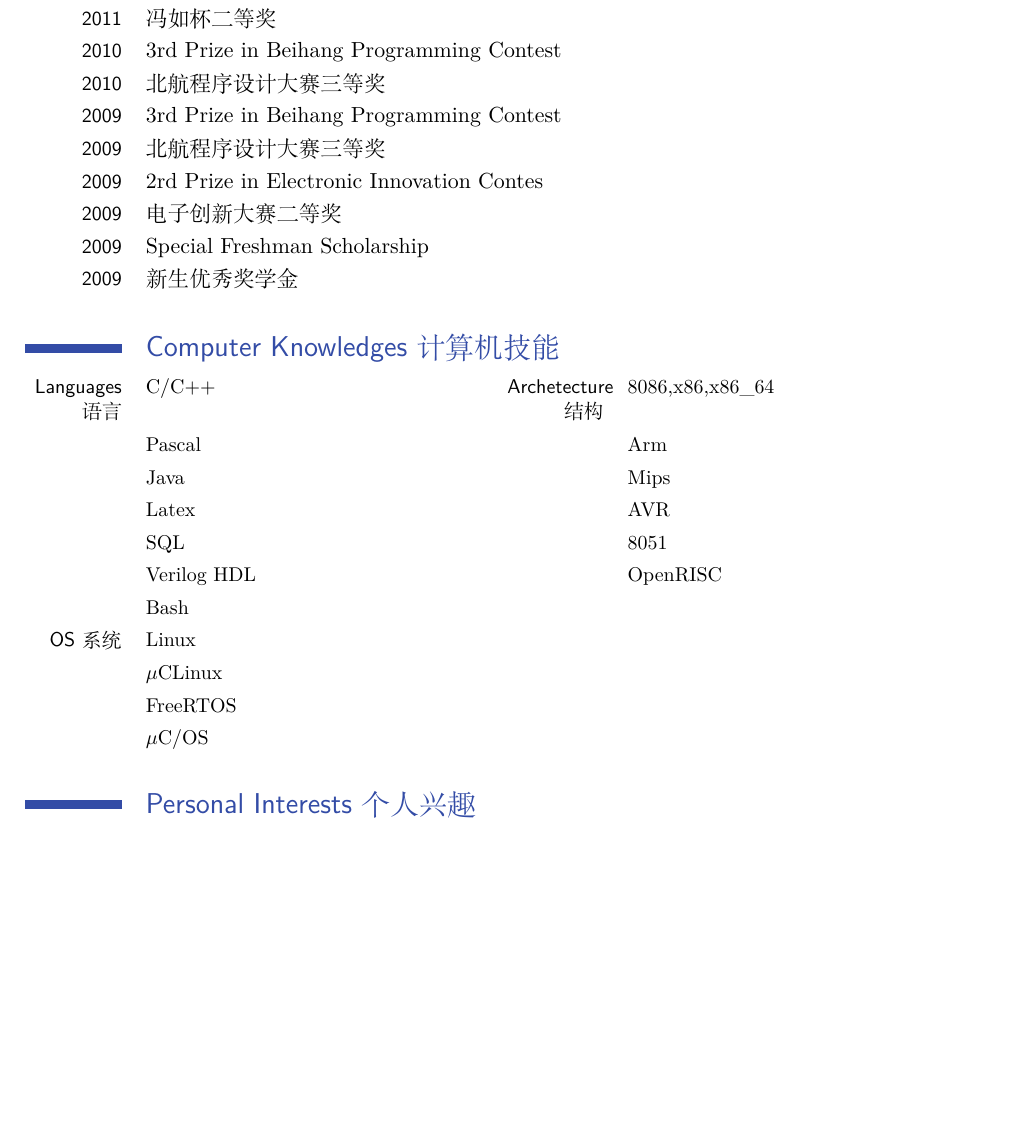
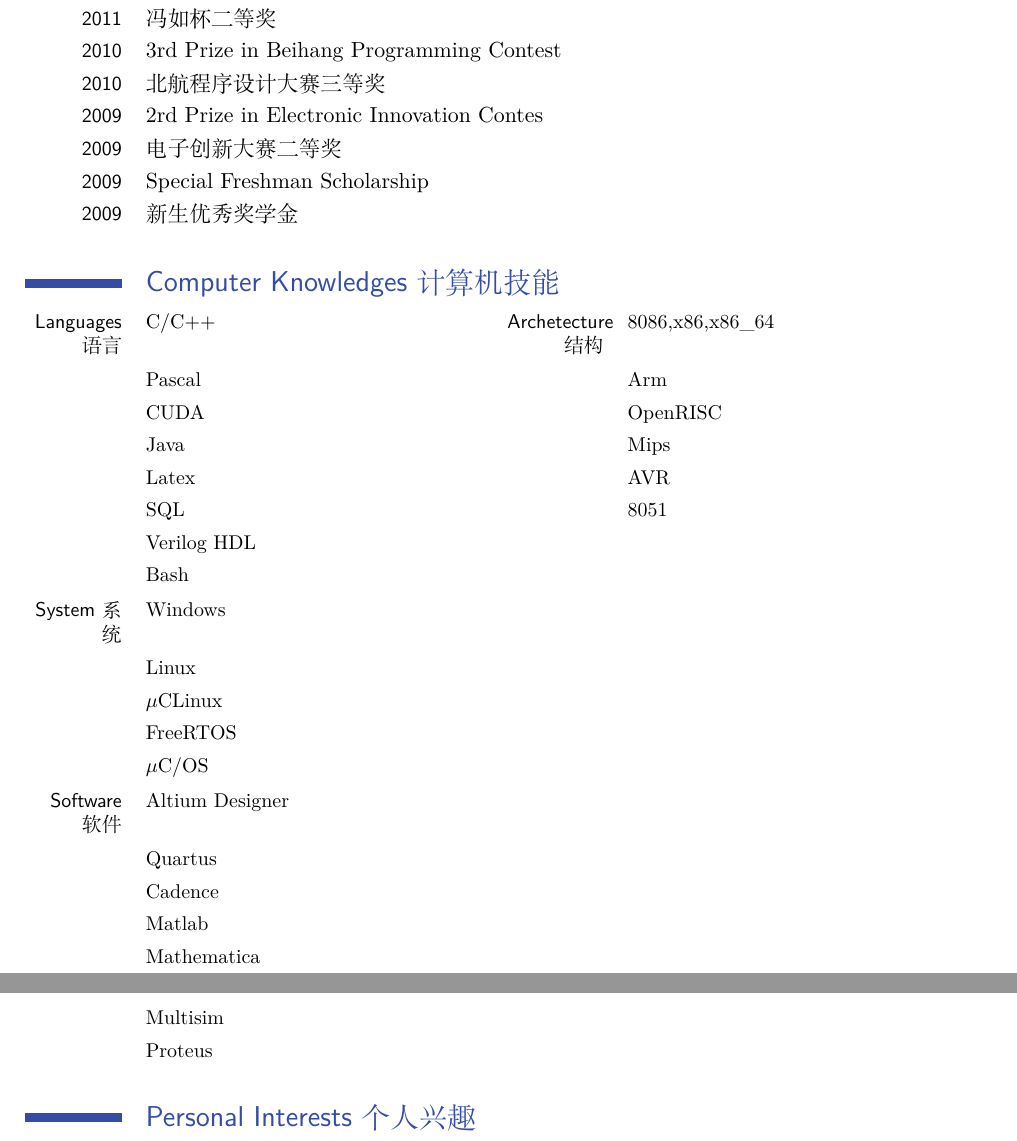
Before and after one commit to gongtao0607/cv-gt, a LaTeX CV (cv-gt.tex, which reads award.tex, computerknowledges.tex): part of page 3 of 4 before the commit and two parts of pages 3 and 4 of 4 after it, the two joined at a grey line, cut so that both start at the same text, the shorter picture padded with empty space. Compiled offline with XeLaTeX; a missing font is replaced by an installed copy or a similar font; an older LaTeX class or package is replaced by its successor.

Commit message:
little fix

```diff
--- a/award.tex
+++ b/award.tex
@@ -14,11 +14,6 @@
 \cvline{2010}{北航程序设计大赛三等奖}
 }
 \cvbl{
-\cvline{2009}{3rd Prize in Beihang Programming Contest}
-}{
-\cvline{2009}{北航程序设计大赛三等奖}
-}
-\cvbl{
 \cvline{2009}{2rd Prize in Electronic Innovation Contes}
 }{
 \cvline{2009}{电子创新大赛二等奖}
--- a/computerknowledges.tex
+++ b/computerknowledges.tex
@@ -1,11 +1,20 @@
 \cvcomputer{\cvbl{Languages}{语言}}{C/C++}{\cvbl{Archetecture}{结构}}{8086,x86,x86\_64}
 \cvcomputer{}{Pascal}					{}{Arm}
+\cvcomputer{}{CUDA}					{}{OpenRISC}
 \cvcomputer{}{Java}						{}{Mips}
 \cvcomputer{}{Latex}					{}{AVR}
 \cvcomputer{}{SQL}						{}{8051}
-\cvcomputer{}{Verilog HDL}		{}{OpenRISC}
+\cvcomputer{}{Verilog HDL}		{}{}
 \cvcomputer{}{Bash}						{}{}
-\cvcomputer{\cvbl{OS}{系统}}{Linux}{}{}
+\cvcomputer{\cvbl{System}{系统}}{Windows}{}{}
+\cvcomputer{}{Linux}{}{}
 \cvcomputer{}{$\mu$CLinux}		{}{}
 \cvcomputer{}{FreeRTOS}				{}{}
 \cvcomputer{}{$\mu$C/OS}			{}{}
+\cvcomputer{\cvbl{Software}{软件}}{Altium Designer}{}{}
+\cvcomputer{}{Quartus}{}{}
+\cvcomputer{}{Cadence}{}{}
+\cvcomputer{}{Matlab}{}{}
+\cvcomputer{}{Mathematica}{}{}
+\cvcomputer{}{Multisim}{}{}
+\cvcomputer{}{Proteus}{}{}
--- a/cv-gt.tex
+++ b/cv-gt.tex
@@ -7,6 +7,7 @@
 headinclude,footinclude,%
 headings=normal,%
 ]{scrartcl}
+\usepackage[unicode=true,colorlinks=false,pdfborder={0 0 0}]{hyperref}
 \input{macro.tex}
 
 \input{font.tex}
@@ -27,16 +28,16 @@
 
 % address; not needed variables should be commented out
 \renewcommand*{\title}{Lebenslauf}% für PDF
+\providecommand*{\firstname}{}
+\providecommand*{\familyname}{}
 \cvbl{
-\newcommand*{\firstname}{TAO}
+\renewcommand*{\firstname}{TAO}
 }{
-\providecommand*{\firstname}{}
 \renewcommand*{\firstname}{龚}
 }
 \cvbl{
-\newcommand*{\familyname}{GONG}
+\renewcommand*{\familyname}{GONG}
 }{
-\providecommand*{\familyname}{}
 \renewcommand*{\familyname}{韬}
 }
 \newcommand*{\acadtitle}{\cvbl{Undergraduate}{本科}}
```
Also changed, not shown: cv-gt.pdf (added), 1 other file.
